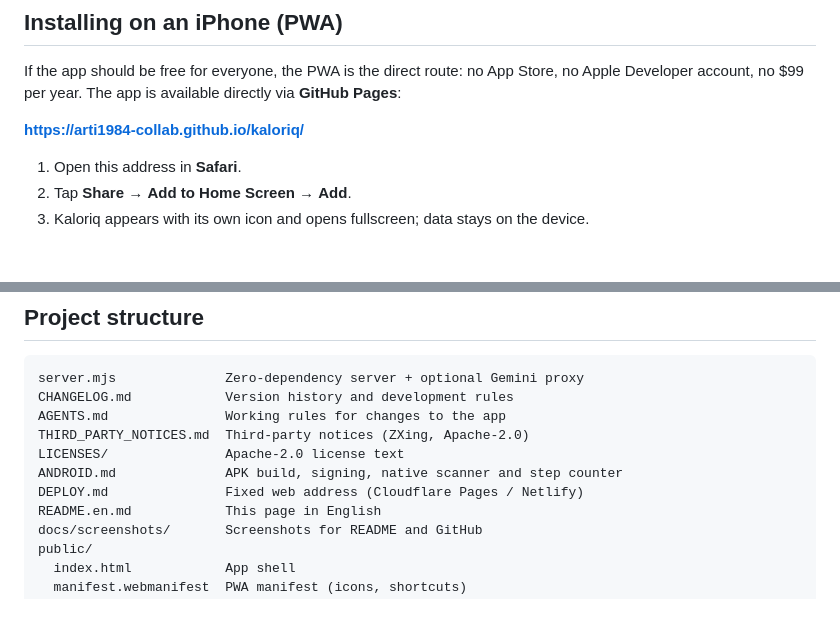
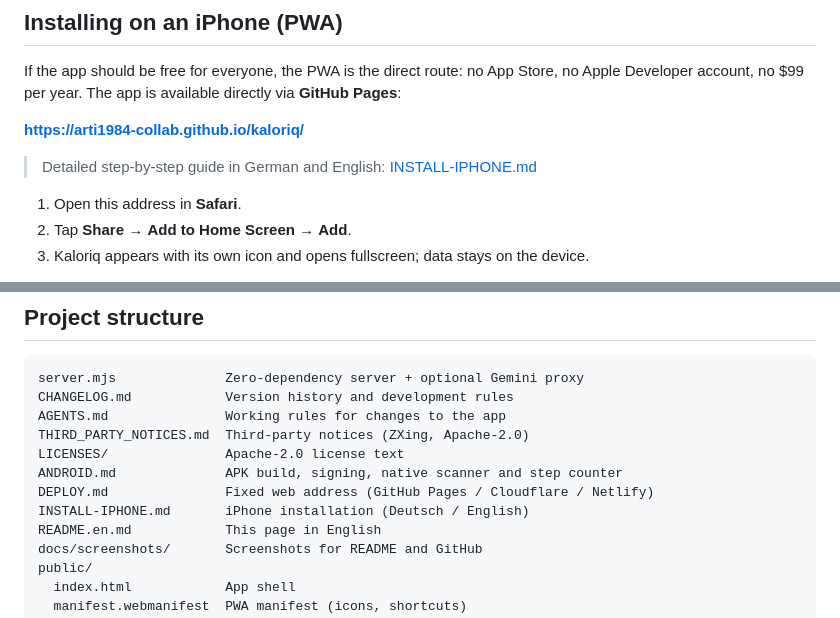
Before and after one commit to arti1984-collab/kaloriq, a Markdown page: README.en.md, 2 parts joined by grey strips. Rendered like a GitHub page; blank space fills up the shorter version.

```diff
--- a/README.en.md
+++ b/README.en.md
@@ -190,6 +190,8 @@ If the app should be free for everyone, the PWA is the direct route: no App Stor
 
 **https://arti1984-collab.github.io/kaloriq/**
 
+> Detailed step-by-step guide in German and English: [INSTALL-IPHONE.md](INSTALL-IPHONE.md)
+
 1. Open this address in **Safari**.
 2. Tap **Share** → **Add to Home Screen** → **Add**.
 3. Kaloriq appears with its own icon and opens fullscreen; data stays on the device.
@@ -336,7 +338,8 @@ AGENTS.md               Working rules for changes to the app
 THIRD_PARTY_NOTICES.md  Third-party notices (ZXing, Apache-2.0)
 LICENSES/               Apache-2.0 license text
 ANDROID.md              APK build, signing, native scanner and step counter
-DEPLOY.md               Fixed web address (Cloudflare Pages / Netlify)
+DEPLOY.md               Fixed web address (GitHub Pages / Cloudflare / Netlify)
+INSTALL-IPHONE.md       iPhone installation (Deutsch / English)
 README.en.md            This page in English
 docs/screenshots/       Screenshots for README and GitHub
 public/
```
Also changed, not shown: INSTALL-IPHONE.md (added, +105 -0 lines), README.md (+4 -1 lines).
